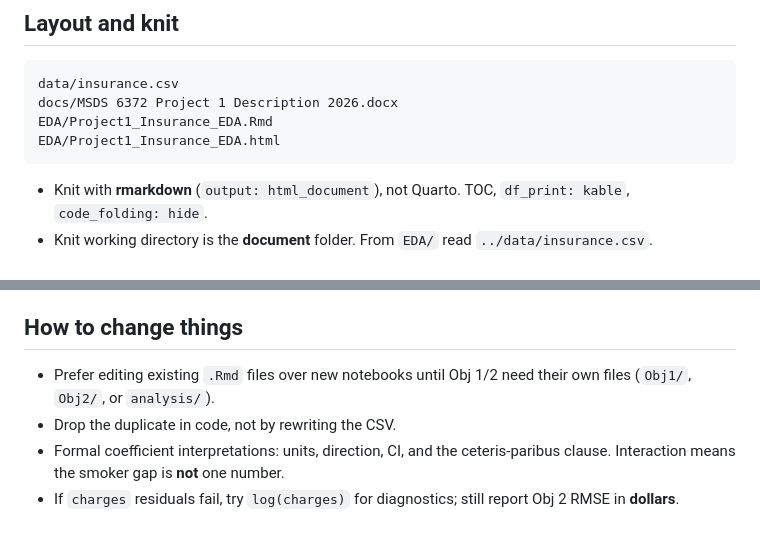
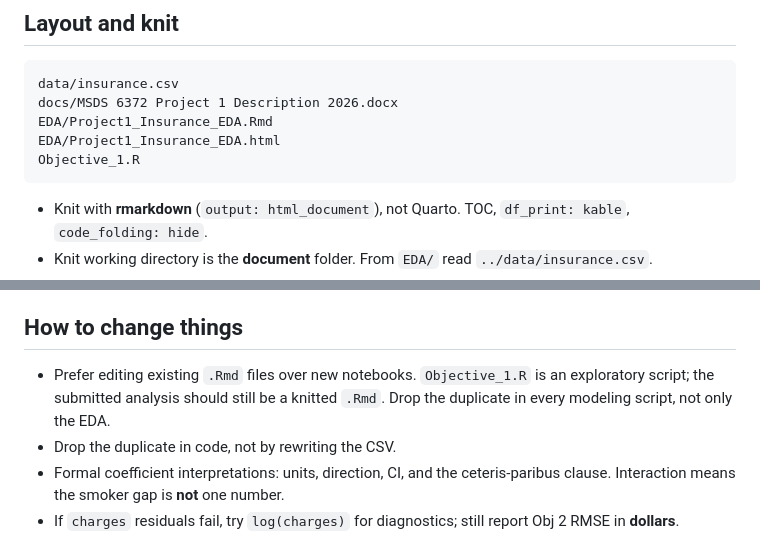
Before and after one commit to PowellOnPoint/msds-6372-project1-insurance, a Markdown page: AGENTS.md, 2 parts joined by grey strips. Rendered like a GitHub page.

Commit message:
Note Objective_1.R in AGENTS.md layout

````diff
--- a/AGENTS.md
+++ b/AGENTS.md
@@ -22,6 +22,7 @@ data/insurance.csv
 docs/MSDS 6372 Project 1 Description 2026.docx
 EDA/Project1_Insurance_EDA.Rmd
 EDA/Project1_Insurance_EDA.html
+Objective_1.R
 ```
 
 - Knit with **rmarkdown** (`output: html_document`), not Quarto. TOC, `df_print: kable`, `code_folding: hide`.
@@ -42,7 +43,7 @@ Packages already in the EDA: `ggplot2`, `dplyr`, `tidyr`, `GGally`, `naniar`, `g
 
 ## How to change things
 
-- Prefer editing existing `.Rmd` files over new notebooks until Obj 1/2 need their own files (`Obj1/`, `Obj2/`, or `analysis/`).
+- Prefer editing existing `.Rmd` files over new notebooks. `Objective_1.R` is an exploratory script; the submitted analysis should still be a knitted `.Rmd`. Drop the duplicate in every modeling script, not only the EDA.
 - Drop the duplicate in code, not by rewriting the CSV.
 - Formal coefficient interpretations: units, direction, CI, and the ceteris-paribus clause. Interaction means the smoker gap is **not** one number.
 - If `charges` residuals fail, try `log(charges)` for diagnostics; still report Obj 2 RMSE in **dollars**.
````
